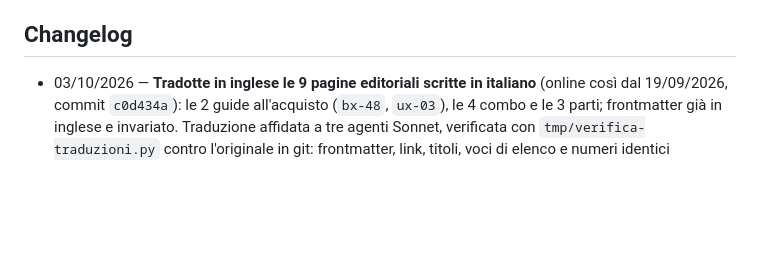
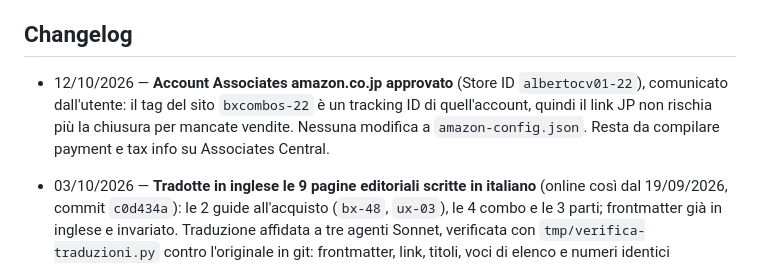
Before and after one commit to albertocabasvidani/beyblade-x-combo-finder, a Markdown page: projects/web-frontend.md, the part around one of its changes. GitHub-like rendering; blank space fills up the shorter version.

Commit message:
projects: account Associates amazon.co.jp approvato
Co-Authored-By: Claude Opus 5.5 <noreply@anthropic.com>

```diff
--- a/projects/web-frontend.md
+++ b/projects/web-frontend.md
@@ -44,6 +44,8 @@ GitHub Pages via Actions. L'infrastruttura i18n IT resta in repo (dormiente), ri
 ## Changelog
 
 <!-- Cose completate, dalla più recente. Formato: `- gg/mm/aaaa — testo` -->
+
+- 12/10/2026 — **Account Associates amazon.co.jp approvato** (Store ID `albertocv01-22`), comunicato dall'utente: il tag del sito `bxcombos-22` è un tracking ID di quell'account, quindi il link JP non rischia più la chiusura per mancate vendite. Nessuna modifica a `amazon-config.json`. Resta da compilare payment e tax info su Associates Central.
 - 03/10/2026 — **Tradotte in inglese le 9 pagine editoriali scritte in italiano** (online così dal 19/09/2026, commit `c0d434a`): le 2 guide all'acquisto (`bx-48`, `ux-03`), le 4 combo e le 3 parti; frontmatter già in inglese e invariato. Traduzione affidata a tre agenti Sonnet, verificata con `tmp/verifica-traduzioni.py` contro l'originale in git: frontmatter, link, titoli, voci di elenco e numeri identici (separatori e date passati allo stile inglese), 0 parole italiane (sugli originali lo stesso controllo ne trova 88-107 per pagina). Nello stesso giro: i commenti HTML di header e footer finivano nel sorgente di ogni pagina, in italiano (la trappola del `_comment` di `amazon-config.json`): ora commenti Astro, e nessuna delle 19 pagine generate contiene italiano. Le pagine parti titolavano «Best combos using Hover Wyvern: the defensive blade that beats attackers»: ora il solo nome della parte. Verifiche: `/parts/hover-wyvern/` a 375 px senza overflow; `test:amazon-tags` verde; `test:e2e` 275 OK, 0 KO
 - 03/10/2026 — **Selettore del negozio in fondo a «Search parts», non più nell'header** (richiesta dell'utente: in alto, col solo «.it», sembrava la scelta della lingua e affollava la navigazione). In home: riga «Amazon store for “Buy parts”» col nome intero del negozio e sotto la nota sulla provenienza (`search.store`, `market.note.*` in en e it); il pannello «Buy parts» delle card torna a dire solo «Buy on amazon.xx». Nelle pagine guida resta il selettore accanto a ogni «Where to buy»; tolta la variante compatta di `market-picker.astro`, usata solo dall'header. Costo misurato: a 375 px la prima card scende da 504 a 602 px (nome e foto ancora nella prima schermata). Verifiche: a 375 px cambio su amazon.co.uk → link delle card su amazon.co.uk con `bxcombosuk-21` e nota «Your choice»; `/buy/BX-48/` col suo selettore, 0 select nell'header; desktop 1366 senza overflow; `test:amazon-tags` verde; `test:e2e` 275 OK, 0 KO ([15] ora controlla che l'header non abbia select e che in home ce ne sia uno solo, in Search parts)
 - 03/10/2026 — **Pannello «Buy parts» col solo negozio scelto e plurali corretti** (segnalati dall'utente). Il pannello delle card elencava per ogni parte i link a tutti i 7 negozi (21 link per una combo di tre parti, a capo a metà, in contraddizione con il selettore e la nota «Your choice»): tolto (decisione dell'utente fra togliere e nascondere). I tag di ogni negozio restano nell'HTML del footer e delle righe «Where to buy» (`test:amazon-tags`: 19 pagine, 301 link, 7 negozi, verde). I conteggi dicevano «1 wins», «1 tournaments»: ora `countLabel` in `combo-card.tsx` usa le chiavi `<chiave>.one` (en e it) per vittorie, top cut, tornei, fonti, build e il contatore dei risultati. Verifiche: giro dell'interfaccia a 375 px aprendo ogni stato (pannello Buy, ricerca con foto, chip, «Show more» 60 → 120, vista lame, lama CX, «all combos», tema): 0 plurali sbagliati, 0 overflow; `test:i18n` verde; `test:e2e` 273 OK, 0 KO (un primo lancio con 1 KO per `ERR_NO_BUFFER_SPACE` su uno script AdSense, estraneo). Da valutare: i link del pannello sono alti ~22 px, piccoli per il dito, e non dicono di portare ad Amazon
```
Also changed, not shown: other parts of projects/web-frontend.md (+1 -1 lines).
